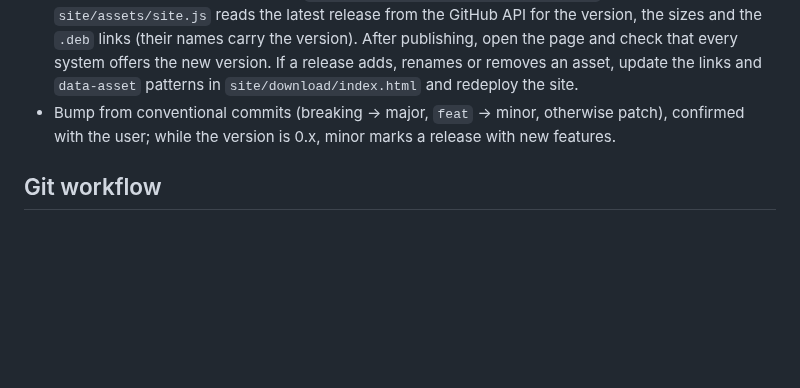
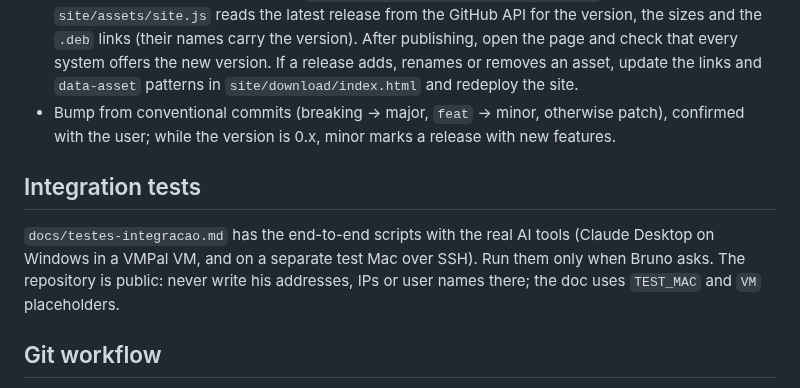
Before and after one commit to BrOrlandi/whatsapp-mcp-local, a Markdown page: CLAUDE.md, the part around the change. Drawn GitHub-style; blank space fills up the shorter version.

```diff
--- a/CLAUDE.md
+++ b/CLAUDE.md
@@ -79,6 +79,13 @@ Structured convention: `.claude/release.json` (read by the `release` skill). Pro
 - Bump from conventional commits (breaking → major, `feat` → minor, otherwise patch), confirmed
   with the user; while the version is 0.x, minor marks a release with new features.
 
+## Integration tests
+
+`docs/testes-integracao.md` has the end-to-end scripts with the real AI tools (Claude Desktop on
+Windows in a VMPal VM, and on a separate test Mac over SSH). Run them only when Bruno asks. The
+repository is public: never write his addresses, IPs or user names there; the doc uses
+`TEST_MAC` and `VM` placeholders.
+
 ## Git workflow
 
 <!-- claude-skill:commit default-branch-policy=direct -->
```
Also changed, not shown: docs/desenvolvimento.md (+4 -0 lines), docs/testes-integracao.md (added, +153 -0 lines).
